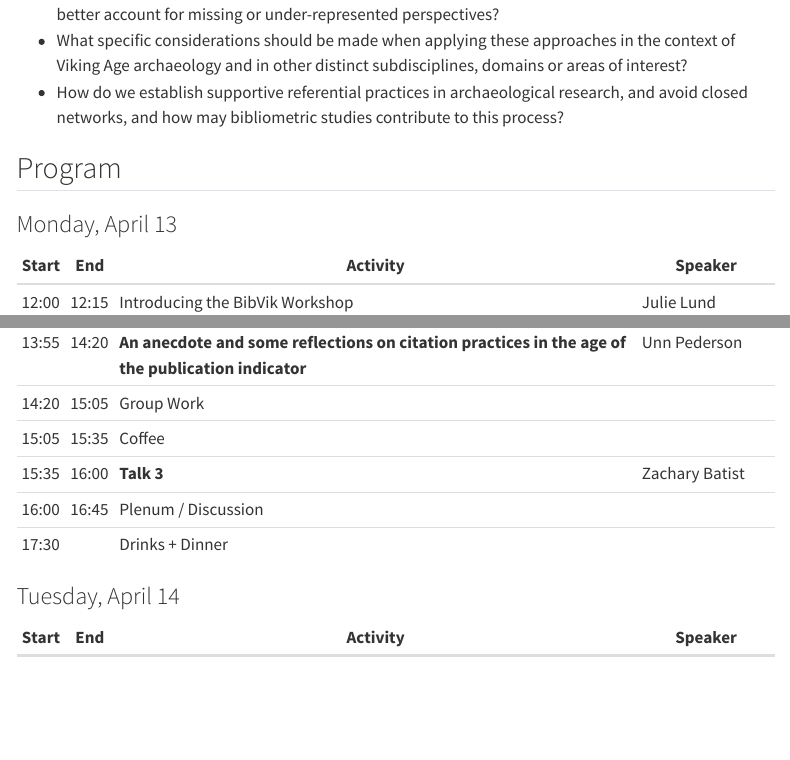
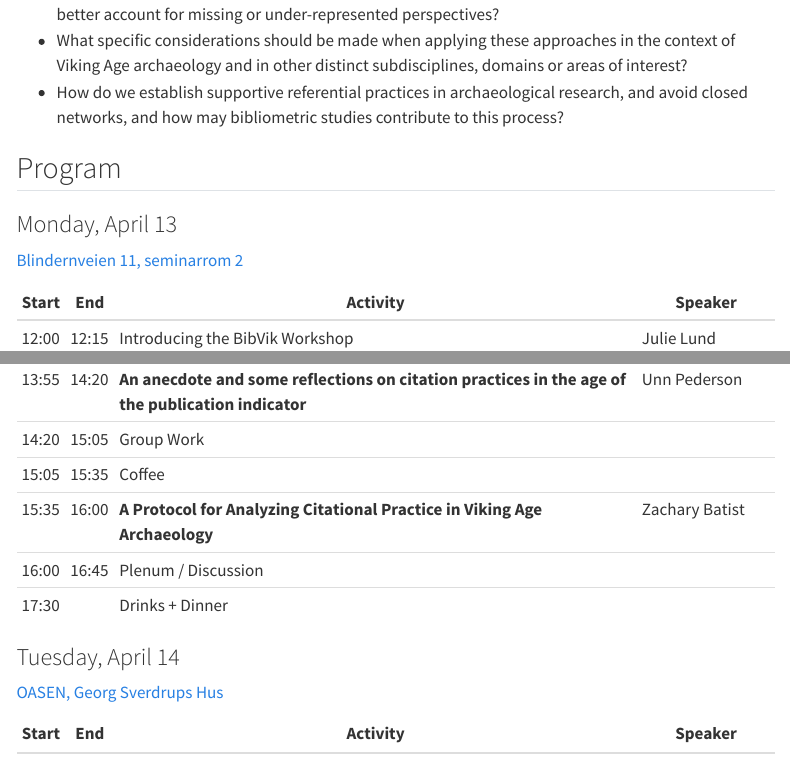
Before and after one commit to zackbatist/BibVik, a Quarto document (workshop.qmd): the page in a window 1100 px wide, from 920 px down, and a second part further down, joined at a grey line. Rendered offline with R 4.5, knitr and Pandoc in place of Quarto, with nearby package versions; menus at the side of the page are left out.

Commit message:
Added title for Zack's talk, and information about the locations on each day (including links to their location on a map).

```diff
--- a/workshop.qmd
+++ b/workshop.qmd
@@ -36,6 +36,7 @@ Time is also reserved for breaking out into focused group discussions and for st
 
 ## Program
 ### Monday, April 13
+[Blindernveien 11, seminarrom 2](https://link.mazemap.com/vXsYMUcv)
 
 | Start | End | Activity | Speaker |
 | - | - | ----------- | --- |
@@ -46,11 +47,12 @@ Time is also reserved for breaking out into focused group discussions and for st
 | 13:55 | 14:20 | **An anecdote and some reflections on citation practices in the age of the publication indicator** | Unn Pederson |
 | 14:20 | 15:05 | Group Work | |
 | 15:05 | 15:35 | Coffee | |
-| 15:35 | 16:00 | **Talk 3** | Zachary Batist |
+| 15:35 | 16:00 | **A Protocol for Analyzing Citational Practice in Viking Age Archaeology** | Zachary Batist |
 | 16:00 | 16:45 | Plenum / Discussion | |
 | 17:30 | | Drinks + Dinner | |
 
 ### Tuesday, April 14
+[OASEN, Georg Sverdrups Hus](https://link.mazemap.com/O8lfLNtN)
 
 | Start | End | Activity | Speaker |
 | - | - | ----------- | --- |
```
